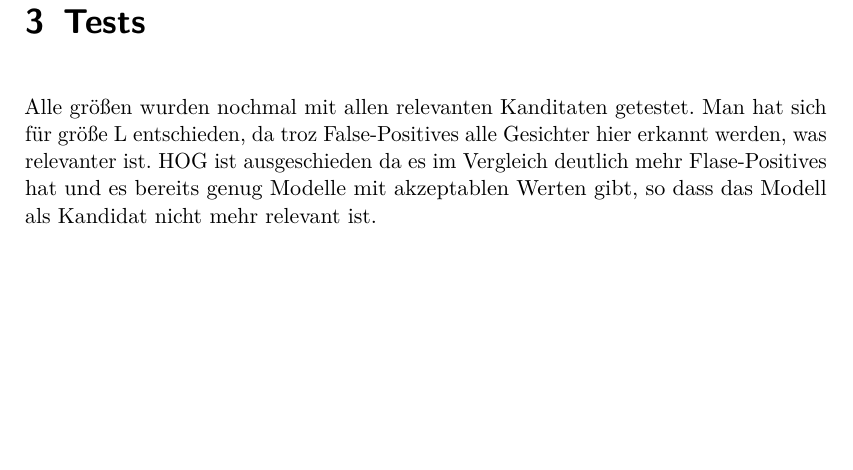
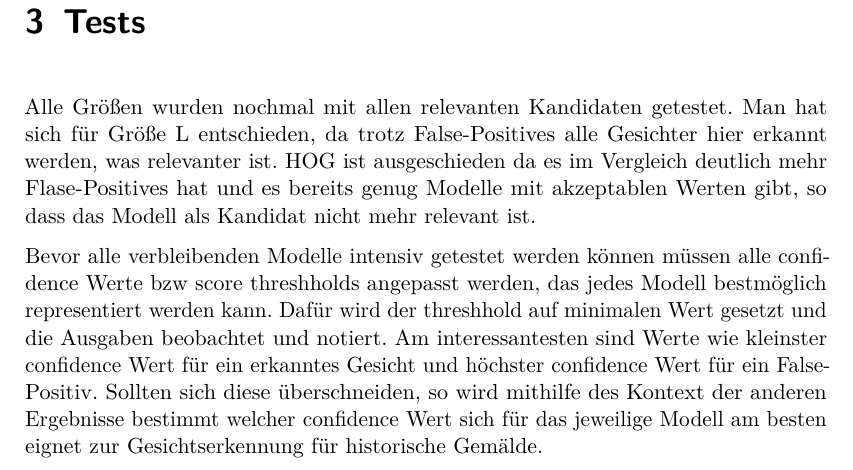
Before and after one commit to NiklasMehlem/cranachDetector, a LaTeX document (documentation/VorlageAbschlussarbeiten.tex, which reads documentation/content/chapTests.tex): part of page 20 of 45, cut so that both start at the same text, the shorter picture padded with empty space. Compiled offline with pdfLaTeX.

Commit message:
LaTeX: Einleitungs Text Confidence Tests

```diff
--- a/documentation/content/chapTests.tex
+++ b/documentation/content/chapTests.tex
@@ -1,4 +1,6 @@
 \chapter{Tests}
 
 %Provisorischer Text
-Alle größen wurden nochmal mit allen relevanten Kanditaten getestet. Man hat sich für größe L entschieden, da troz False-Positives alle Gesichter hier erkannt werden, was relevanter ist. \gls{hog} ist ausgeschieden da es im Vergleich deutlich mehr Flase-Positives hat und es bereits genug Modelle mit akzeptablen Werten gibt, so dass das Modell als Kandidat nicht mehr relevant ist.
+Alle Größen wurden nochmal mit allen relevanten Kandidaten getestet. Man hat sich für Größe L entschieden, da trotz False-Positives alle Gesichter hier erkannt werden, was relevanter ist. \gls{hog} ist ausgeschieden da es im Vergleich deutlich mehr Flase-Positives hat und es bereits genug Modelle mit akzeptablen Werten gibt, so dass das Modell als Kandidat nicht mehr relevant ist.
+
+Bevor alle verbleibenden Modelle intensiv getestet werden können müssen alle confidence Werte bzw score threshholds angepasst werden, das jedes Modell bestmöglich representiert werden kann. Dafür wird der threshhold auf minimalen Wert gesetzt und die Ausgaben beobachtet und notiert. Am interessantesten sind Werte wie kleinster confidence Wert für ein erkanntes Gesicht und höchster confidence Wert für ein False-Positiv. Sollten sich diese überschneiden, so wird mithilfe des Kontext der anderen Ergebnisse bestimmt welcher confidence Wert sich für das jeweilige Modell am besten eignet zur Gesichtserkennung für historische Gemälde.
```
Also changed, not shown: documentation/VorlageAbschlussarbeiten.pdf, 3 other files.
